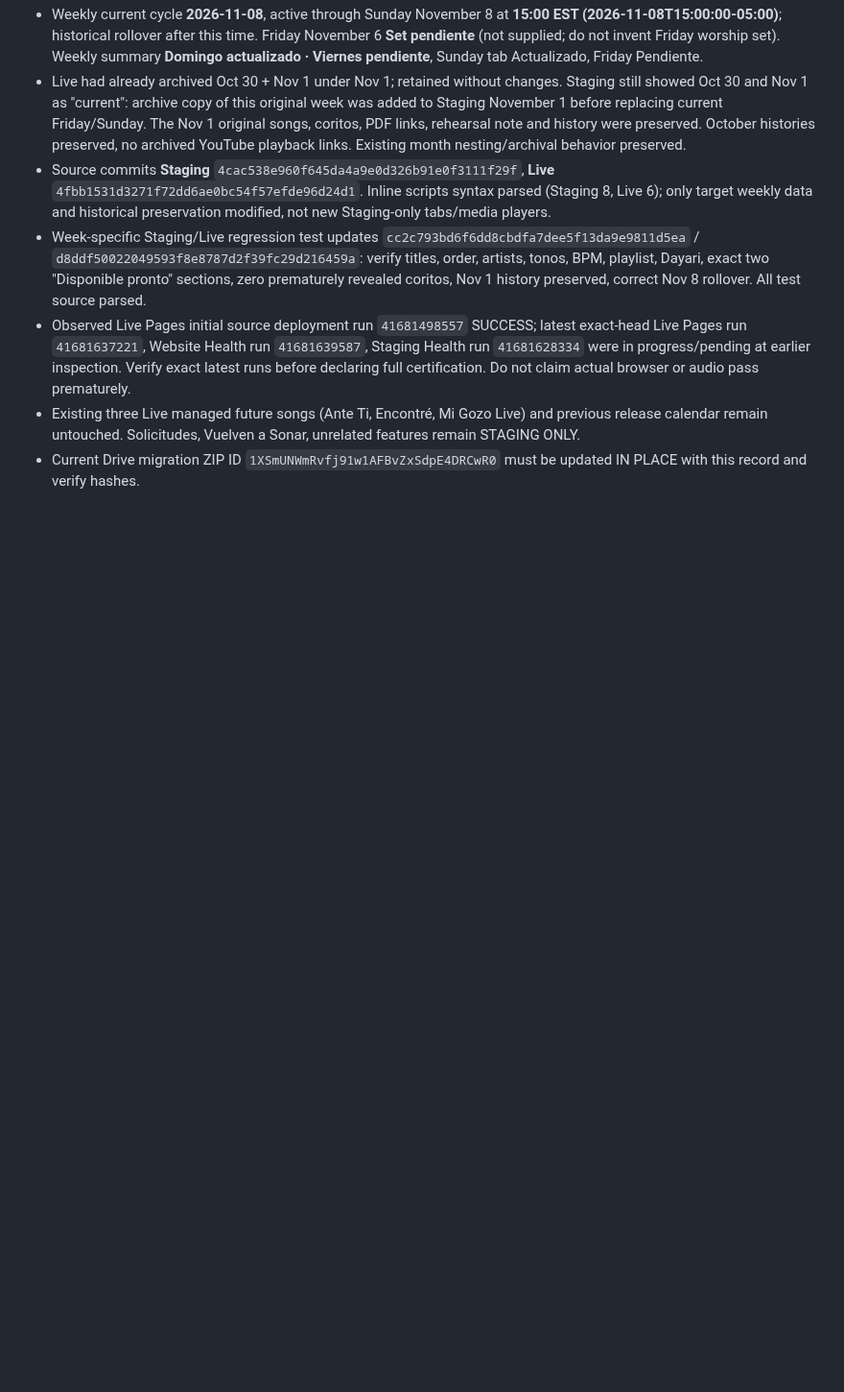
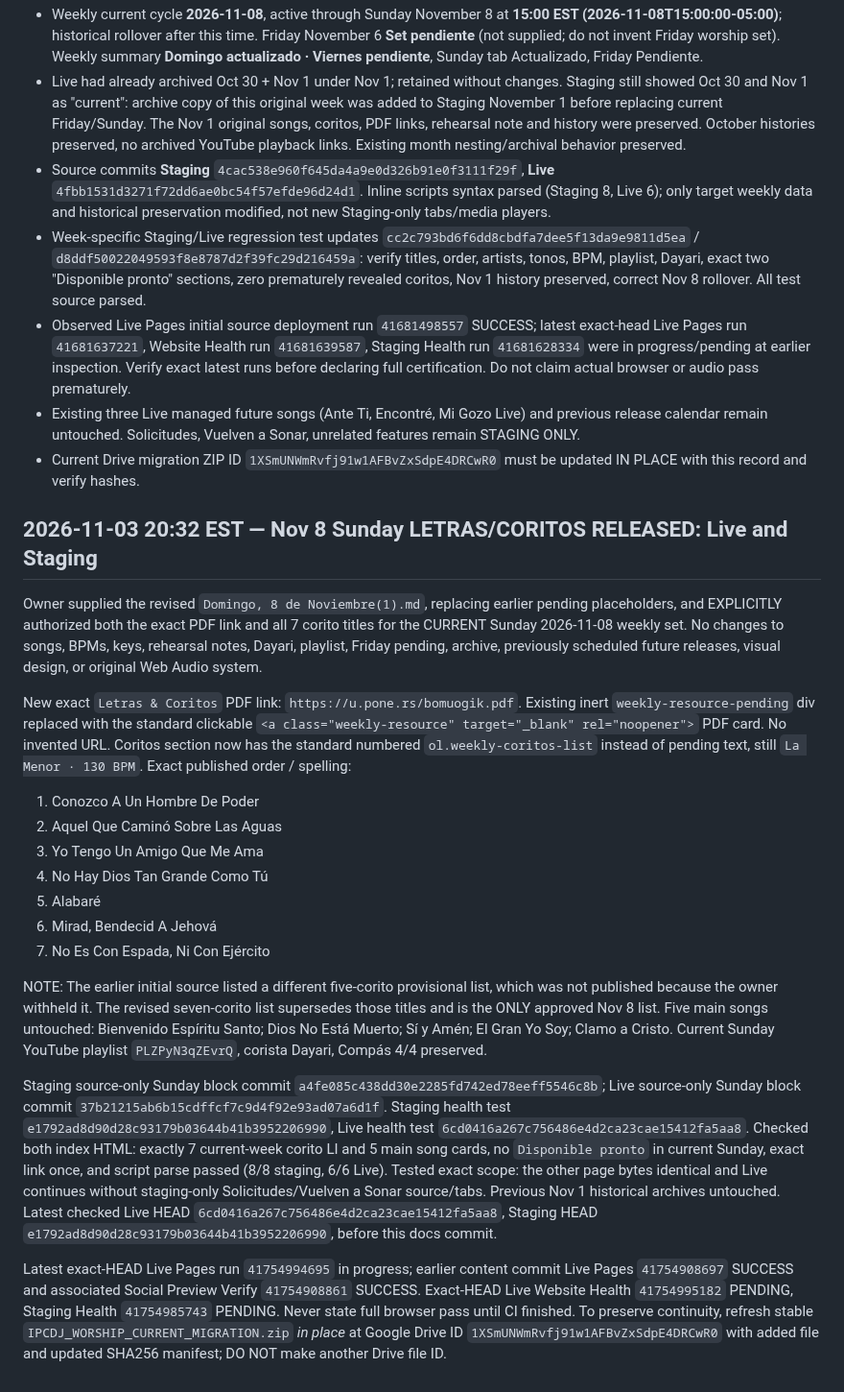
Before and after one commit to irizarryabimael5-ship-it/ipcdj-worship, a Markdown page: PROJECT_WORKSPACE/HANDOFF_CURRENT.md, the part around the change. Shown at 96% size. Rendered like a GitHub page; blank space fills up the shorter version.

Commit message:
Handoff: record Nov 8 PDF and approved seven coritos released on Live and Staging

```diff
--- a/PROJECT_WORKSPACE/HANDOFF_CURRENT.md
+++ b/PROJECT_WORKSPACE/HANDOFF_CURRENT.md
@@ -490,3 +490,22 @@ Weekly rollover:
 - Observed Live Pages initial source deployment run `41681498557` SUCCESS; latest exact-head Live Pages run `41681637221`, Website Health run `41681639587`, Staging Health run `41681628334` were in progress/pending at earlier inspection. Verify exact latest runs before declaring full certification. Do not claim actual browser or audio pass prematurely.
 - Existing three Live managed future songs (Ante Ti, Encontré, Mi Gozo Live) and previous release calendar remain untouched. Solicitudes, Vuelven a Sonar, unrelated features remain STAGING ONLY.
 - Current Drive migration ZIP ID `1XSmUNWmRvfj91w1AFBvZxSdpE4DRCwR0` must be updated IN PLACE with this record and verify hashes.
+
+## 2026-11-03 20:32 EST — Nov 8 Sunday LETRAS/CORITOS RELEASED: Live and Staging
+
+Owner supplied the revised `Domingo, 8 de Noviembre(1).md`, replacing earlier pending placeholders, and EXPLICITLY authorized both the exact PDF link and all 7 corito titles for the CURRENT Sunday 2026-11-08 weekly set. No changes to songs, BPMs, keys, rehearsal notes, Dayari, playlist, Friday pending, archive, previously scheduled future releases, visual design, or original Web Audio system.
+
+New exact `Letras & Coritos` PDF link: `https://u.pone.rs/bomuogik.pdf`. Existing inert `weekly-resource-pending` div replaced with the standard clickable `<a class="weekly-resource" target="_blank" rel="noopener">` PDF card. No invented URL. Coritos section now has the standard numbered `ol.weekly-coritos-list` instead of pending text, still `La Menor · 130 BPM`. Exact published order / spelling:
+1. Conozco A Un Hombre De Poder
+2. Aquel Que Caminó Sobre Las Aguas
+3. Yo Tengo Un Amigo Que Me Ama
+4. No Hay Dios Tan Grande Como Tú
+5. Alabaré
+6. Mirad, Bendecid A Jehová
+7. No Es Con Espada, Ni Con Ejército
+
+NOTE: The earlier initial source listed a different five-corito provisional list, which was not published because the owner withheld it. The revised seven-corito list supersedes those titles and is the ONLY approved Nov 8 list. Five main songs untouched: Bienvenido Espíritu Santo; Dios No Está Muerto; Sí y Amén; El Gran Yo Soy; Clamo a Cristo. Current Sunday YouTube playlist `PLZPyN3qZEvrQ`, corista Dayari, Compás 4/4 preserved.
+
+Staging source-only Sunday block commit `a4fe085c438dd30e2285fd742ed78eeff5546c8b`; Live source-only Sunday block commit `37b21215ab6b15cdffcf7c9d4f92e93ad07a6d1f`. Staging health test `e1792ad8d90d28c93179b03644b41b3952206990`, Live health test `6cd0416a267c756486e4d2ca23cae15412fa5aa8`. Checked both index HTML: exactly 7 current-week corito LI and 5 main song cards, no `Disponible pronto` in current Sunday, exact link once, and script parse passed (8/8 staging, 6/6 Live). Tested exact scope: the other page bytes identical and Live continues without staging-only Solicitudes/Vuelven a Sonar source/tabs. Previous Nov 1 historical archives untouched. Latest checked Live HEAD `6cd0416a267c756486e4d2ca23cae15412fa5aa8`, Staging HEAD `e1792ad8d90d28c93179b03644b41b3952206990`, before this docs commit.
+
+Latest exact-HEAD Live Pages run `41754994695` in progress; earlier content commit Live Pages `41754908697` SUCCESS and associated Social Preview Verify `41754908861` SUCCESS. Exact-HEAD Live Website Health `41754995182` PENDING, Staging Health `41754985743` PENDING. Never state full browser pass until CI finished. To preserve continuity, refresh stable `IPCDJ_WORSHIP_CURRENT_MIGRATION.zip` *in place* at Google Drive ID `1XSmUNWmRvfj91w1AFBvZxSdpE4DRCwR0` with added file and updated SHA256 manifest; DO NOT make another Drive file ID.
```
